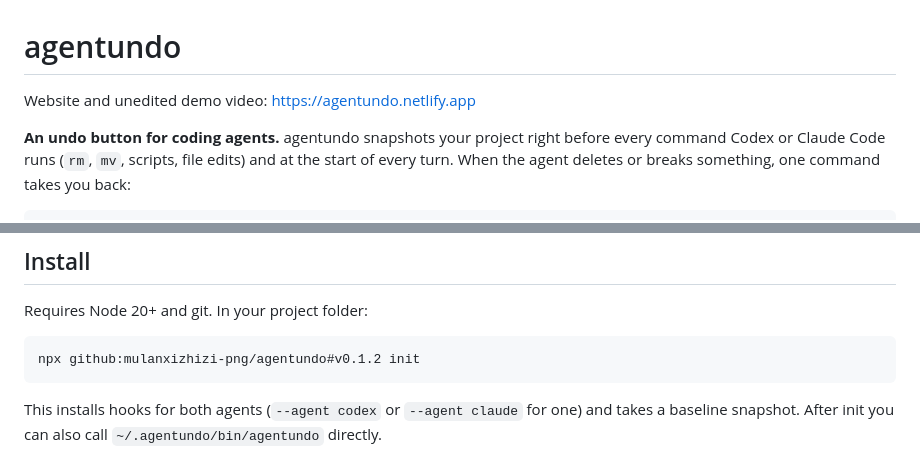
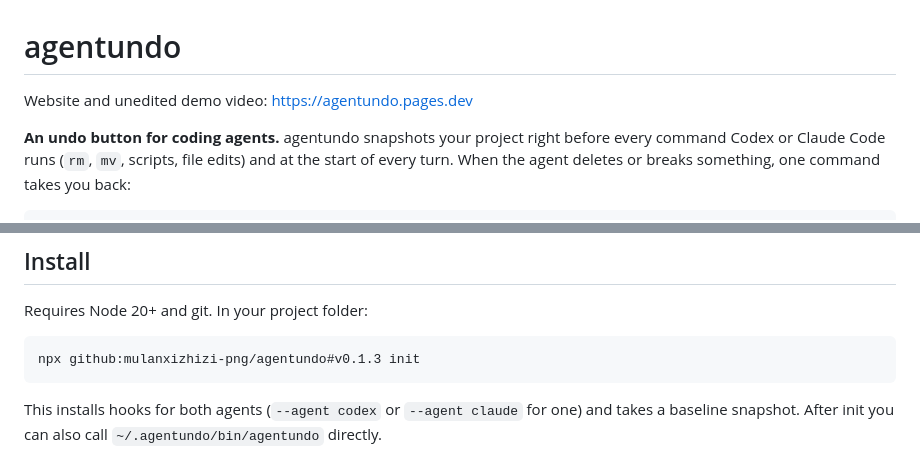
Before and after one commit to mulanxizhizi-png/agentundo, a Markdown page: README.md, 2 parts joined by grey strips. Rendered like a GitHub page.

Commit message:
docs: install command -> v0.1.3; site moved to agentundo.pages.dev

````diff
--- a/README.md
+++ b/README.md
@@ -1,6 +1,6 @@
 # agentundo
 
-Website and unedited demo video: https://agentundo.netlify.app
+Website and unedited demo video: https://agentundo.pages.dev
 
 **An undo button for coding agents.** agentundo snapshots your project right before every command Codex or Claude Code runs (`rm`, `mv`, scripts, file edits) and at the start of every turn. When the agent deletes or breaks something, one command takes you back:
 
@@ -27,7 +27,7 @@ Claude Code's `/rewind` [does not track files changed by Bash commands](https://
 Requires Node 20+ and git. In your project folder:
 
 ```
-npx github:mulanxizhizi-png/agentundo#v0.1.2 init
+npx github:mulanxizhizi-png/agentundo#v0.1.3 init
 ```
 
 This installs hooks for both agents (`--agent codex` or `--agent claude` for one) and takes a baseline snapshot. After init you can also call `~/.agentundo/bin/agentundo` directly.
````
